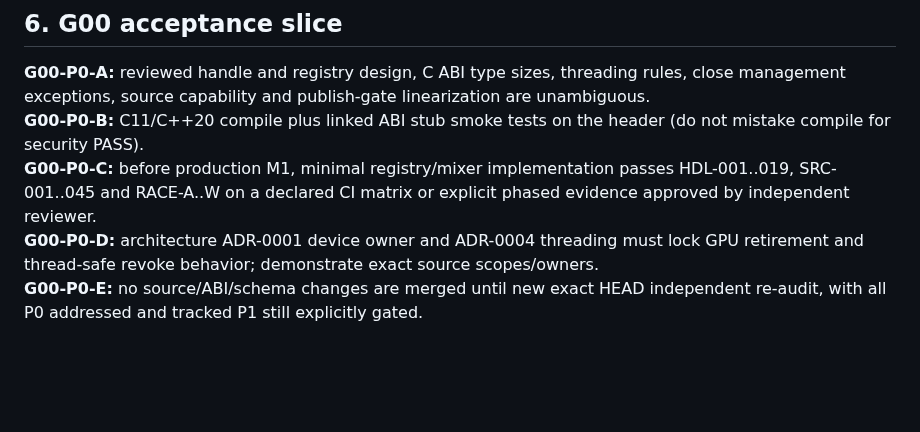
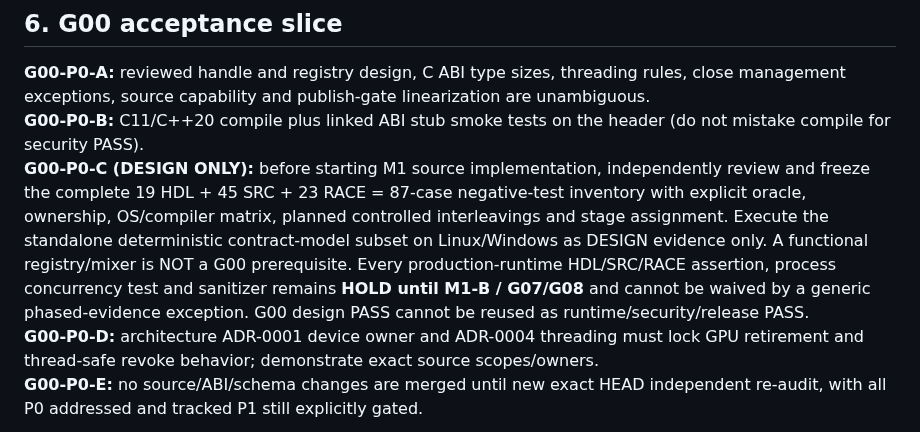
Before and after one commit to boxs-51/Avatar_Runtime, a Markdown page: docs/P0_SECURITY_REGRESSION_GATES_V0.1.md, the part around the change. GitHub-like rendering; blank space fills up the shorter version.

Commit message:
docs(g00): remove circular pre-M1 registry gate without waiving G07/G08

```diff
--- a/docs/P0_SECURITY_REGRESSION_GATES_V0.1.md
+++ b/docs/P0_SECURITY_REGRESSION_GATES_V0.1.md
@@ -310,7 +310,7 @@ Use deterministic scheduler barriers/latches, not sleeps, and retain exact inter
 
 **G00-P0-A:** reviewed handle and registry design, C ABI type sizes, threading rules, close management exceptions, source capability and publish-gate linearization are unambiguous.
 **G00-P0-B:** C11/C++20 compile plus linked ABI stub smoke tests on the header (do not mistake compile for security PASS).
-**G00-P0-C:** before production M1, minimal registry/mixer implementation passes HDL-001..019, SRC-001..045 and RACE-A..W on a declared CI matrix or explicit phased evidence approved by independent reviewer.
+**G00-P0-C (DESIGN ONLY):** before starting M1 source implementation, independently review and freeze the complete 19 HDL + 45 SRC + 23 RACE = 87-case negative-test inventory with explicit oracle, ownership, OS/compiler matrix, planned controlled interleavings and stage assignment. Execute the standalone deterministic contract-model subset on Linux/Windows as DESIGN evidence only. A functional registry/mixer is NOT a G00 prerequisite. Every production-runtime HDL/SRC/RACE assertion, process concurrency test and sanitizer remains **HOLD until M1-B / G07/G08** and cannot be waived by a generic phased-evidence exception. G00 design PASS cannot be reused as runtime/security/release PASS.
 **G00-P0-D:** architecture ADR-0001 device owner and ADR-0004 threading must lock GPU retirement and thread-safe revoke behavior; demonstrate exact source scopes/owners.
 **G00-P0-E:** no source/ABI/schema changes are merged until new exact HEAD independent re-audit, with all P0 addressed and tracked P1 still explicitly gated.
 
```
